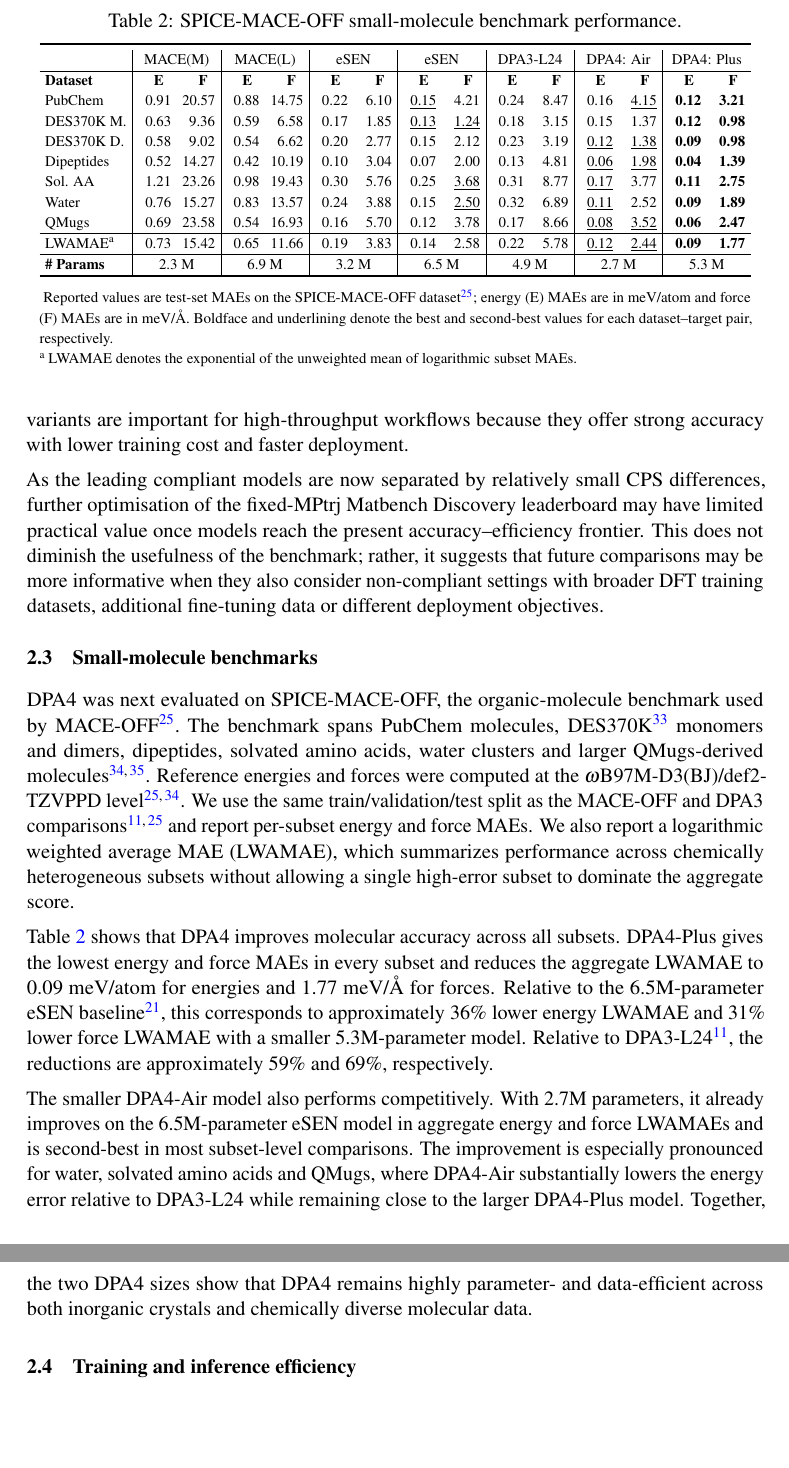
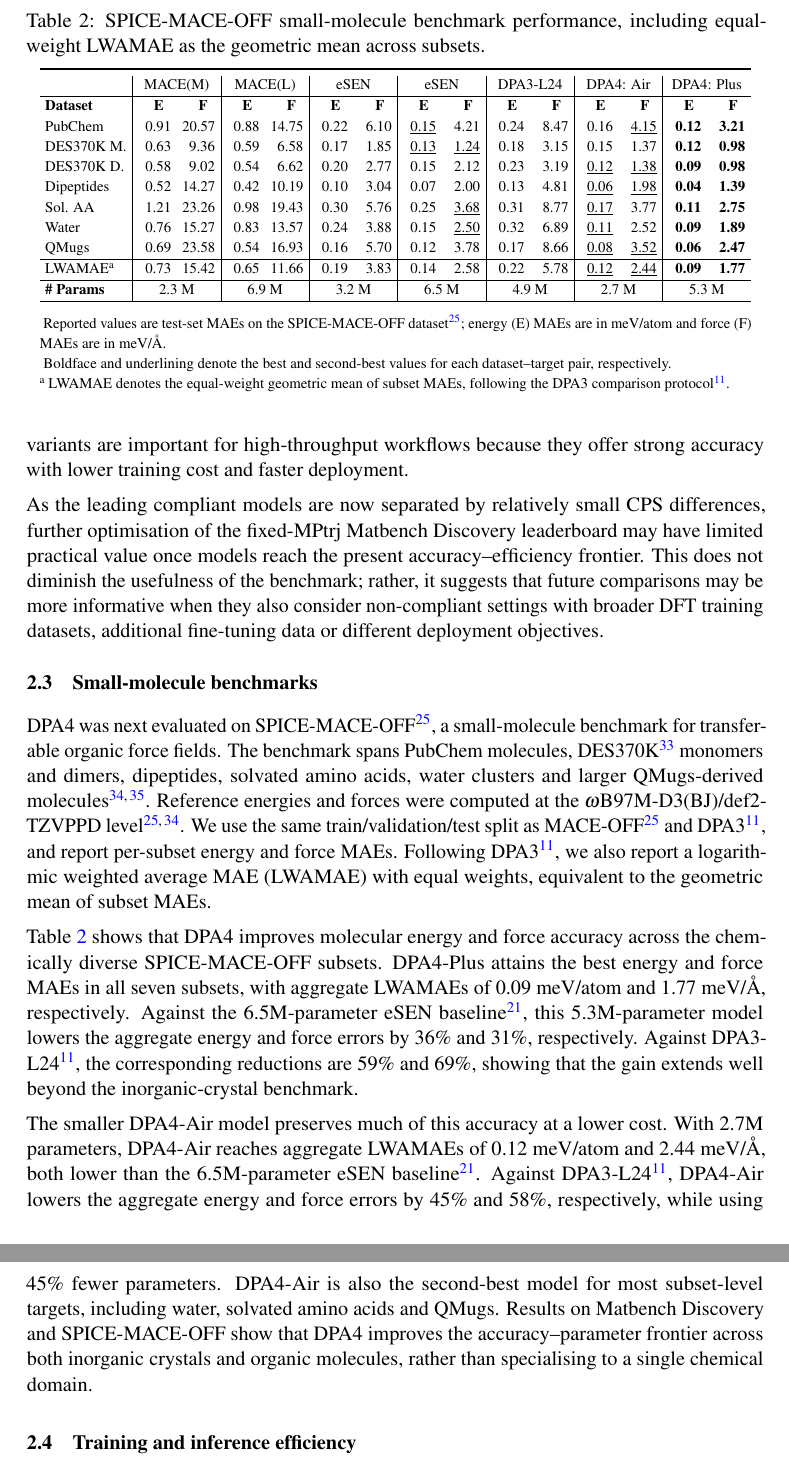
Before and after one commit to iProzd/DPA4-manuscript, a LaTeX paper (main_arxiv.tex, which reads chap/results.tex): two parts of pages 6 and 7 of 55, joined at a grey line, cut so that both start at the same text, the shorter picture padded with empty space. Compiled offline with pdfLaTeX.

Commit message:
update 2.3

```diff
--- a/chap/results.tex
+++ b/chap/results.tex
@@ -117,24 +117,17 @@ This does not diminish the usefulness of the benchmark; rather, it suggests that
 \subsection{Small-molecule benchmarks}
 \label{sec:small_mol}
 
-DPA4 was next evaluated on SPICE-MACE-OFF, the organic-molecule benchmark used
-by MACE-OFF~\cite{kovacs2023mace}. The benchmark spans PubChem molecules,
-DES370K~\cite{donchev2021des370k} monomers and dimers, dipeptides, solvated
-amino acids, water clusters and larger QMugs-derived
-molecules~\cite{eastman2023spice,isert2022qmugs}. Reference energies and forces
-were computed at the $\omega$B97M-D3(BJ)/def2-TZVPPD
-level~\cite{eastman2023spice,kovacs2023mace}. We use the same
-train/validation/test split as the MACE-OFF and DPA3
-comparisons~\cite{kovacs2023mace,zhang2025dpa3} and report per-subset energy
-and force MAEs. We also report a logarithmic weighted average MAE (LWAMAE),
-which summarizes performance across chemically heterogeneous subsets without
-allowing a single high-error subset to dominate the aggregate score.
+DPA4 was next evaluated on SPICE-MACE-OFF~\cite{kovacs2023mace}, a small-molecule benchmark for transferable organic force fields.
+The benchmark spans PubChem molecules, DES370K~\cite{donchev2021des370k} monomers and dimers, dipeptides, solvated amino acids, water clusters and larger QMugs-derived molecules~\cite{eastman2023spice,isert2022qmugs}.
+Reference energies and forces were computed at the $\omega$B97M-D3(BJ)/def2-TZVPPD level~\cite{eastman2023spice,kovacs2023mace}.
+We use the same train/validation/test split as MACE-OFF~\cite{kovacs2023mace} and DPA3~\cite{zhang2025dpa3}, and report per-subset energy and force MAEs.
+Following DPA3~\cite{zhang2025dpa3}, we also report a logarithmic weighted average MAE (LWAMAE) with equal weights, equivalent to the geometric mean of subset MAEs.
 
 \begin{table}
     \scriptsize
     \centering
     \setlength{\tabcolsep}{3pt}
-    \caption{SPICE-MACE-OFF small-molecule benchmark performance.}
+    \caption{SPICE-MACE-OFF small-molecule benchmark performance, including equal-weight LWAMAE as the geometric mean across subsets.}
     \label{table:spice}
     \begin{threeparttable}
         \begin{spacing}{1.15}
@@ -162,35 +155,24 @@ allowing a single high-error subset to dominate the aggregate score.
                 \toprule
             \end{tabular}
             \begin{tablenotes}
-                \item[] Reported values are test-set MAEs on the
-                SPICE-MACE-OFF dataset~\cite{kovacs2023mace}; energy (E) MAEs are in
-                meV/atom and force (F) MAEs are in meV/\AA. Boldface and underlining
-                denote the best and second-best values for each dataset--target pair,
-                respectively.
-                \item[a] LWAMAE denotes the exponential of the unweighted mean of logarithmic subset
-                MAEs.
+                \item[] Reported values are test-set MAEs on the SPICE-MACE-OFF dataset~\cite{kovacs2023mace}; energy (E) MAEs are in meV/atom and force (F) MAEs are in meV/\AA.
+                \item[] Boldface and underlining denote the best and second-best values for each dataset--target pair, respectively.
+                \item[a] LWAMAE denotes the equal-weight geometric mean of subset MAEs, following the DPA3 comparison protocol~\cite{zhang2025dpa3}.
             \end{tablenotes}
         \end{spacing}
     \end{threeparttable}
 \end{table}
 
-Table~\ref{table:spice} shows that DPA4 improves molecular accuracy across all
-subsets. DPA4-Plus gives the lowest energy and force MAEs in every subset and
-reduces the aggregate LWAMAE to 0.09~meV/atom for energies and 1.77~meV/\AA{}
-for forces. Relative to the 6.5M-parameter eSEN baseline~\cite{fu2025esen},
-this corresponds to approximately 36\% lower energy LWAMAE and 31\% lower force
-LWAMAE with a smaller 5.3M-parameter model. Relative to
-DPA3-L24~\cite{zhang2025dpa3}, the reductions are approximately 59\% and 69\%,
-respectively.
+Table~\ref{table:spice} shows that DPA4 improves molecular energy and force accuracy across the chemically diverse SPICE-MACE-OFF subsets.
+DPA4-Plus attains the best energy and force MAEs in all seven subsets, with aggregate LWAMAEs of 0.09~meV/atom and 1.77~meV/\AA{}, respectively.
+Against the 6.5M-parameter eSEN baseline~\cite{fu2025esen}, this 5.3M-parameter model lowers the aggregate energy and force errors by 36\% and 31\%, respectively.
+Against DPA3-L24~\cite{zhang2025dpa3}, the corresponding reductions are 59\% and 69\%, showing that the gain extends well beyond the inorganic-crystal benchmark.
 
-The smaller DPA4-Air model also performs competitively. With 2.7M parameters,
-it already improves on the 6.5M-parameter eSEN model in aggregate energy and
-force LWAMAEs and is second-best in most subset-level comparisons. The
-improvement is especially pronounced for water, solvated amino acids and QMugs,
-where DPA4-Air substantially lowers the energy error relative to DPA3-L24 while
-remaining close to the larger DPA4-Plus model. Together, the two DPA4 sizes
-show that DPA4 remains highly parameter- and data-efficient across both
-inorganic crystals and chemically diverse molecular data.
+The smaller DPA4-Air model preserves much of this accuracy at a lower cost.
+With 2.7M parameters, DPA4-Air reaches aggregate LWAMAEs of 0.12~meV/atom and 2.44~meV/\AA{}, both lower than the 6.5M-parameter eSEN baseline~\cite{fu2025esen}.
+Against DPA3-L24~\cite{zhang2025dpa3}, DPA4-Air lowers the aggregate energy and force errors by 45\% and 58\%, respectively, while using 45\% fewer parameters.
+DPA4-Air is also the second-best model for most subset-level targets, including water, solvated amino acids and QMugs.
+Results on Matbench Discovery and SPICE-MACE-OFF show that DPA4 improves the accuracy--parameter frontier across both inorganic crystals and organic molecules, rather than specialising to a single chemical domain.
 
 \subsection{Training and inference efficiency}
 \label{sec:efficiency}
```
